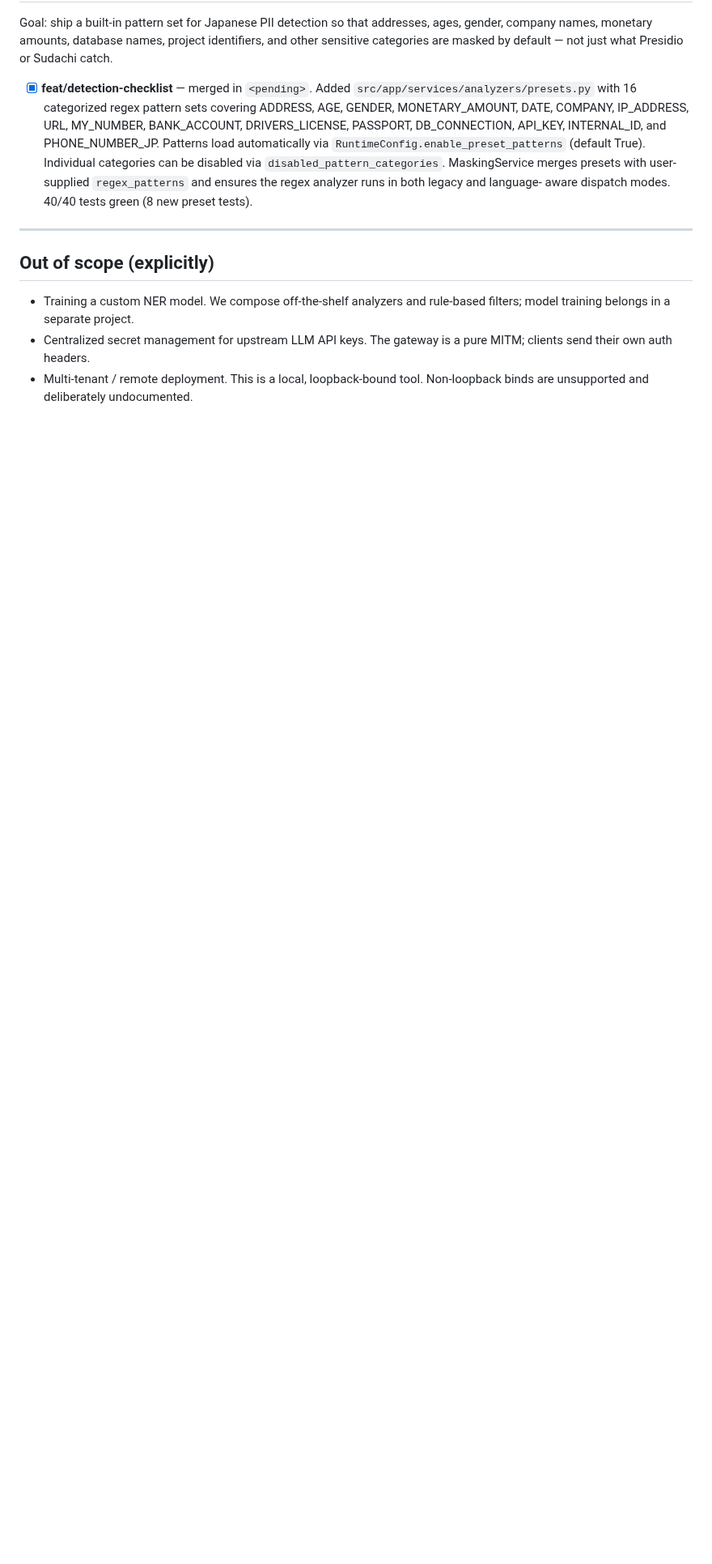
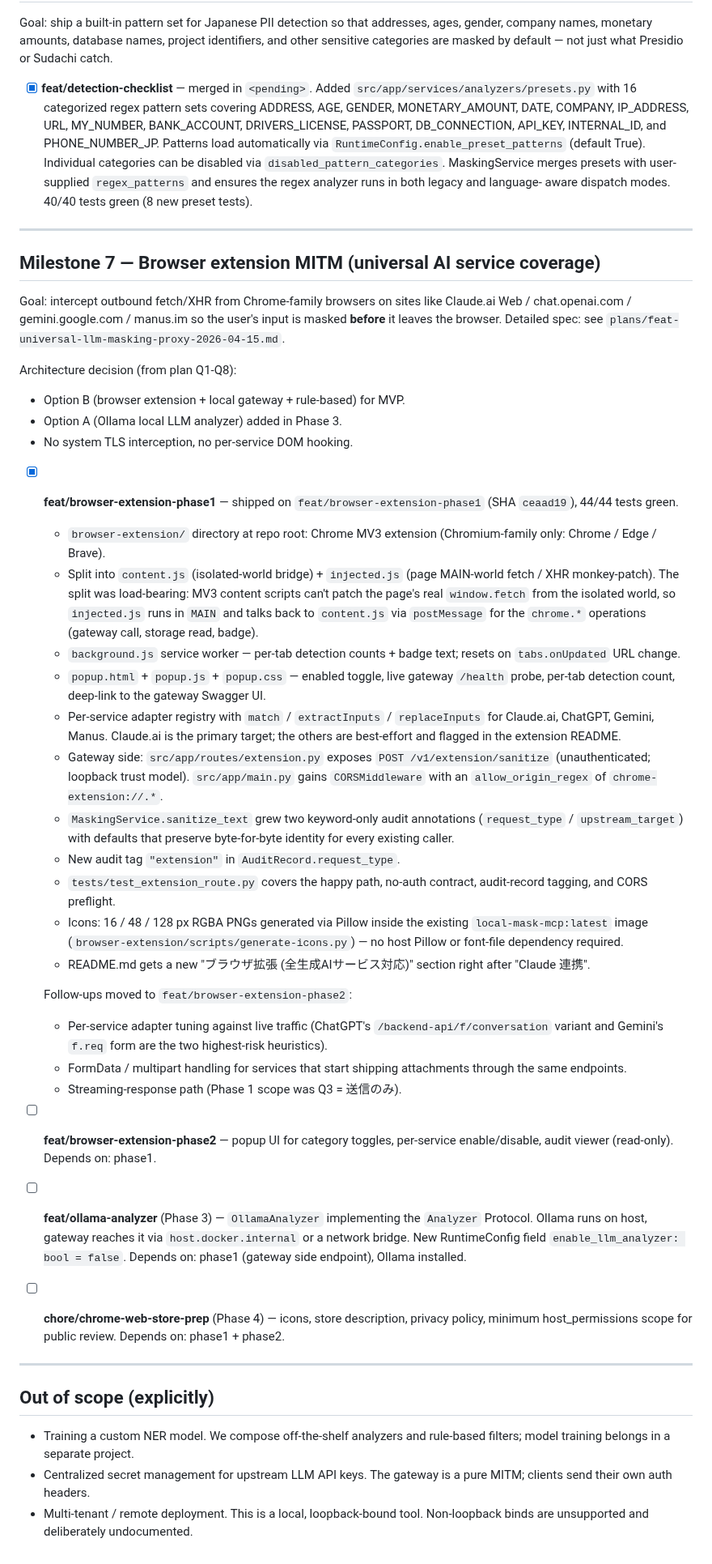
Before and after one commit to yuya4i/masking-mcp, a Markdown page: TODO.md, the part around the change. Shown at 81% size. Drawn GitHub-style; blank space fills up the shorter version.

Commit message:
docs: mark Milestone 7 phase1 done in TODO.md
feat/browser-extension-phase1 now has a checkmark, the ceaad19 SHA,
and a writeup of the content/injected split, per-service adapter
status, gateway-side CORS + audit tag, and three follow-ups routed
to Phase 2 (adapter tuning, FormData support, streaming path).

Co-Authored-By: Claude Opus 4.6 (1M context) <noreply@anthropic.com>

```diff
--- a/TODO.md
+++ b/TODO.md
@@ -257,6 +257,78 @@ by default — not just what Presidio or Sudachi catch.
 
 ---
 
+## Milestone 7 — Browser extension MITM (universal AI service coverage)
+
+Goal: intercept outbound fetch/XHR from Chrome-family browsers on
+sites like Claude.ai Web / chat.openai.com / gemini.google.com /
+manus.im so the user's input is masked **before** it leaves the
+browser. Detailed spec: see `plans/feat-universal-llm-masking-proxy-2026-04-15.md`.
+
+Architecture decision (from plan Q1-Q8):
+- Option B (browser extension + local gateway + rule-based) for MVP.
+- Option A (Ollama local LLM analyzer) added in Phase 3.
+- No system TLS interception, no per-service DOM hooking.
+
+- [x] **feat/browser-extension-phase1** — shipped on
+  `feat/browser-extension-phase1` (SHA `ceaad19`), 44/44 tests green.
+  - `browser-extension/` directory at repo root: Chrome MV3 extension
+    (Chromium-family only: Chrome / Edge / Brave).
+  - Split into `content.js` (isolated-world bridge) + `injected.js`
+    (page MAIN-world fetch / XHR monkey-patch). The split was
+    load-bearing: MV3 content scripts can't patch the page's real
+    `window.fetch` from the isolated world, so `injected.js` runs
+    in `MAIN` and talks back to `content.js` via `postMessage` for
+    the `chrome.*` operations (gateway call, storage read, badge).
+  - `background.js` service worker — per-tab detection counts +
+    badge text; resets on `tabs.onUpdated` URL change.
+  - `popup.html` + `popup.js` + `popup.css` — enabled toggle, live
+    gateway `/health` probe, per-tab detection count, deep-link to
+    the gateway Swagger UI.
+  - Per-service adapter registry with `match` / `extractInputs` /
+    `replaceInputs` for Claude.ai, ChatGPT, Gemini, Manus. Claude.ai
+    is the primary target; the others are best-effort and flagged in
+    the extension README.
+  - Gateway side: `src/app/routes/extension.py` exposes
+    `POST /v1/extension/sanitize` (unauthenticated; loopback trust
+    model). `src/app/main.py` gains `CORSMiddleware` with an
+    `allow_origin_regex` of `chrome-extension://.*`.
+  - `MaskingService.sanitize_text` grew two keyword-only audit
+    annotations (`request_type` / `upstream_target`) with defaults
+    that preserve byte-for-byte identity for every existing caller.
+  - New audit tag `"extension"` in `AuditRecord.request_type`.
+  - `tests/test_extension_route.py` covers the happy path, no-auth
+    contract, audit-record tagging, and CORS preflight.
+  - Icons: 16 / 48 / 128 px RGBA PNGs generated via Pillow inside
+    the existing `local-mask-mcp:latest` image
+    (`browser-extension/scripts/generate-icons.py`) — no host Pillow
+    or font-file dependency required.
+  - README.md gets a new "ブラウザ拡張 (全生成AIサービス対応)"
+    section right after "Claude 連携".
+
+  Follow-ups moved to `feat/browser-extension-phase2`:
+  - Per-service adapter tuning against live traffic (ChatGPT's
+    `/backend-api/f/conversation` variant and Gemini's `f.req` form
+    are the two highest-risk heuristics).
+  - FormData / multipart handling for services that start shipping
+    attachments through the same endpoints.
+  - Streaming-response path (Phase 1 scope was Q3 = 送信のみ).
+
+- [ ] **feat/browser-extension-phase2** — popup UI for category
+  toggles, per-service enable/disable, audit viewer (read-only).
+  Depends on: phase1.
+
+- [ ] **feat/ollama-analyzer** (Phase 3) — `OllamaAnalyzer`
+  implementing the `Analyzer` Protocol. Ollama runs on host, gateway
+  reaches it via `host.docker.internal` or a network bridge. New
+  RuntimeConfig field `enable_llm_analyzer: bool = false`.
+  Depends on: phase1 (gateway side endpoint), Ollama installed.
+
+- [ ] **chore/chrome-web-store-prep** (Phase 4) — icons, store
+  description, privacy policy, minimum host_permissions scope for
+  public review. Depends on: phase1 + phase2.
+
+---
+
 ## Out of scope (explicitly)
 
 - Training a custom NER model. We compose off-the-shelf analyzers and
```
